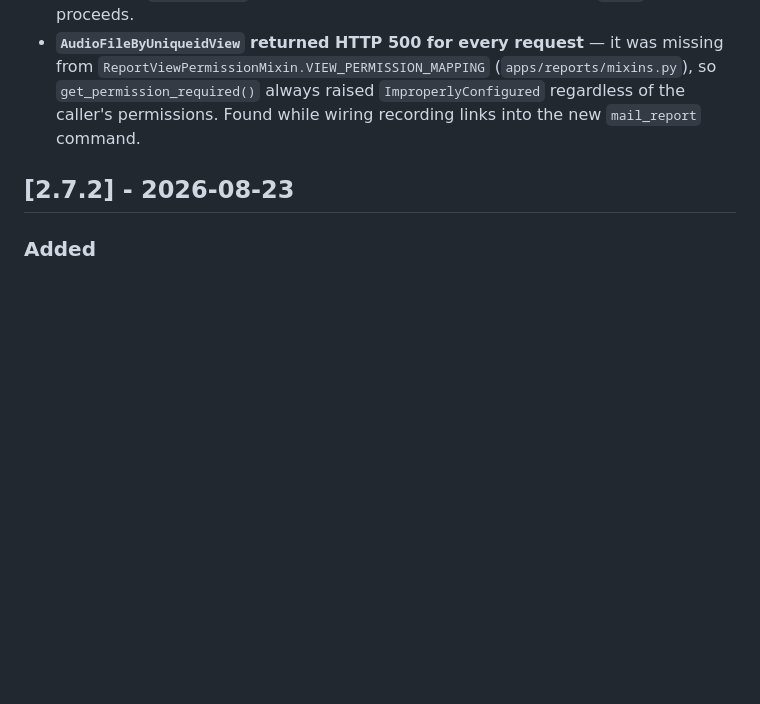
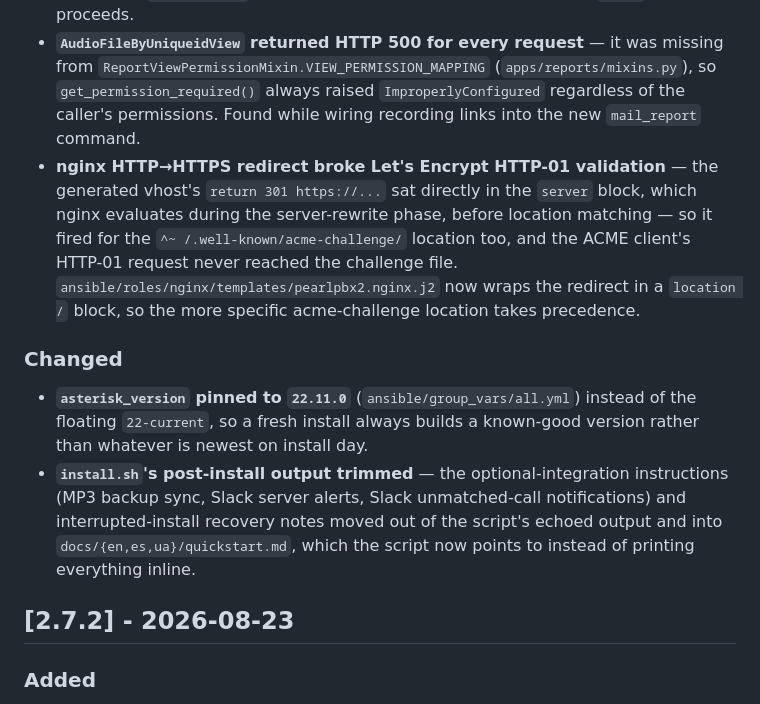
Before and after one commit to radetsky/PearlPBX2, a Markdown page: CHANGELOG.md, the part around the change. GitHub-like rendering; blank space fills up the shorter version.

Commit message:
update the changelog

```diff
--- a/CHANGELOG.md
+++ b/CHANGELOG.md
@@ -47,6 +47,12 @@ The format is based on [Keep a Changelog](https://keepachangelog.com/en/1.0.0/).
 - **Debian installs missing `cron`** — `cron` wasn't in the `system` Ansible role's package list, so the daily backup/report cron jobs installed by other roles silently had nothing to run them on a fresh Debian host (only Ubuntu, where `cron` is typically preinstalled, worked by accident).
 - **Firewall installer's SSH-port confirmation could hang an unattended install** — the Ansible `firewall` role's SSH-port detection previously stopped with an interactive `pause: prompt: "Press Enter to continue"`, blocking any install run without a TTY (e.g. `ansible-pull`, CI). It now only logs the detected port via `debug` and proceeds.
 - **`AudioFileByUniqueidView` returned HTTP 500 for every request** — it was missing from `ReportViewPermissionMixin.VIEW_PERMISSION_MAPPING` (`apps/reports/mixins.py`), so `get_permission_required()` always raised `ImproperlyConfigured` regardless of the caller's permissions. Found while wiring recording links into the new `mail_report` command.
+- **nginx HTTP→HTTPS redirect broke Let's Encrypt HTTP-01 validation** — the generated vhost's `return 301 https://...` sat directly in the `server` block, which nginx evaluates during the server-rewrite phase, before location matching — so it fired for the `^~ /.well-known/acme-challenge/` location too, and the ACME client's HTTP-01 request never reached the challenge file. `ansible/roles/nginx/templates/pearlpbx2.nginx.j2` now wraps the redirect in a `location /` block, so the more specific acme-challenge location takes precedence.
+
+### Changed
+
+- **`asterisk_version` pinned to `22.11.0`** (`ansible/group_vars/all.yml`) instead of the floating `22-current`, so a fresh install always builds a known-good version rather than whatever is newest on install day.
+- **`install.sh`'s post-install output trimmed** — the optional-integration instructions (MP3 backup sync, Slack server alerts, Slack unmatched-call notifications) and interrupted-install recovery notes moved out of the script's echoed output and into `docs/{en,es,ua}/quickstart.md`, which the script now points to instead of printing everything inline.
 
 ## [2.7.2] - 2026-08-23
 
```
